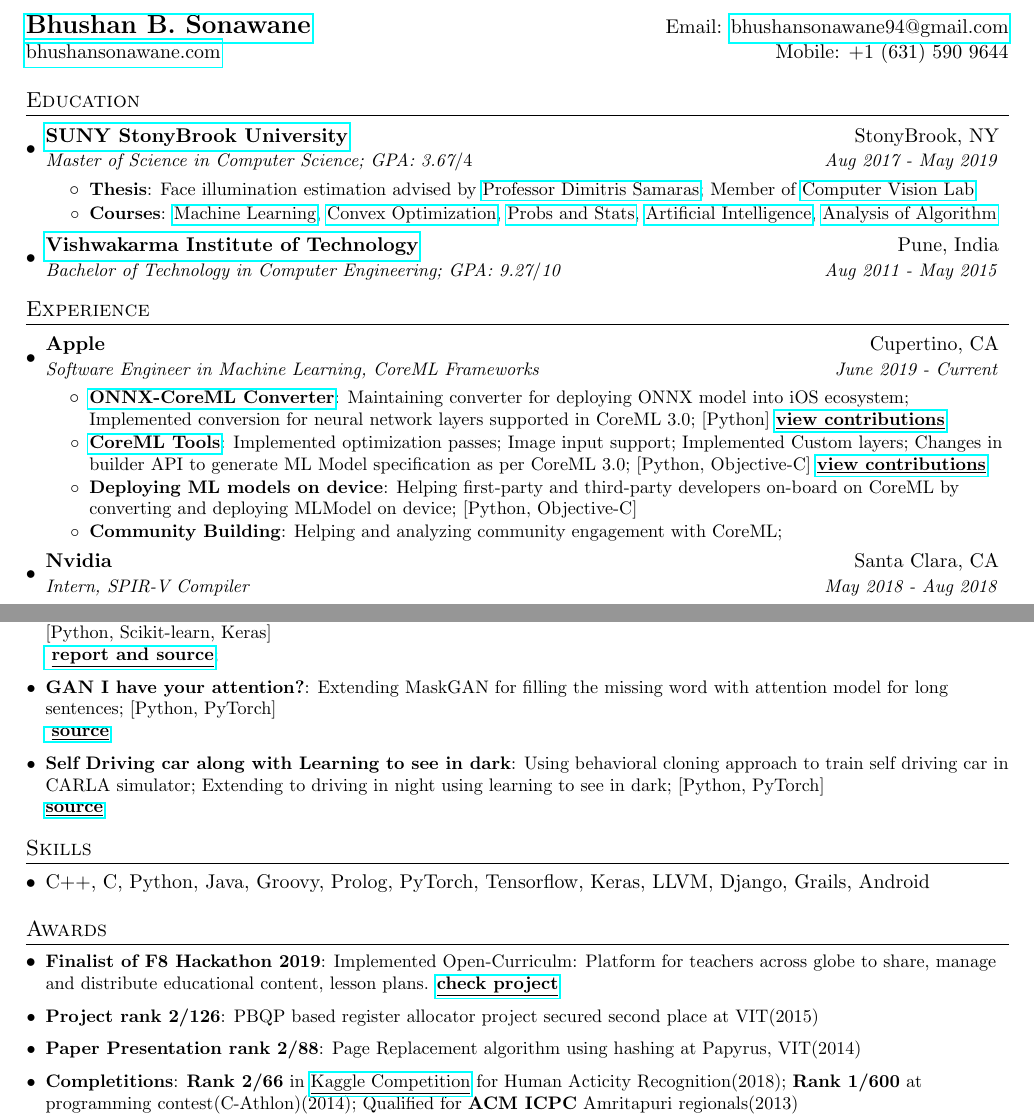
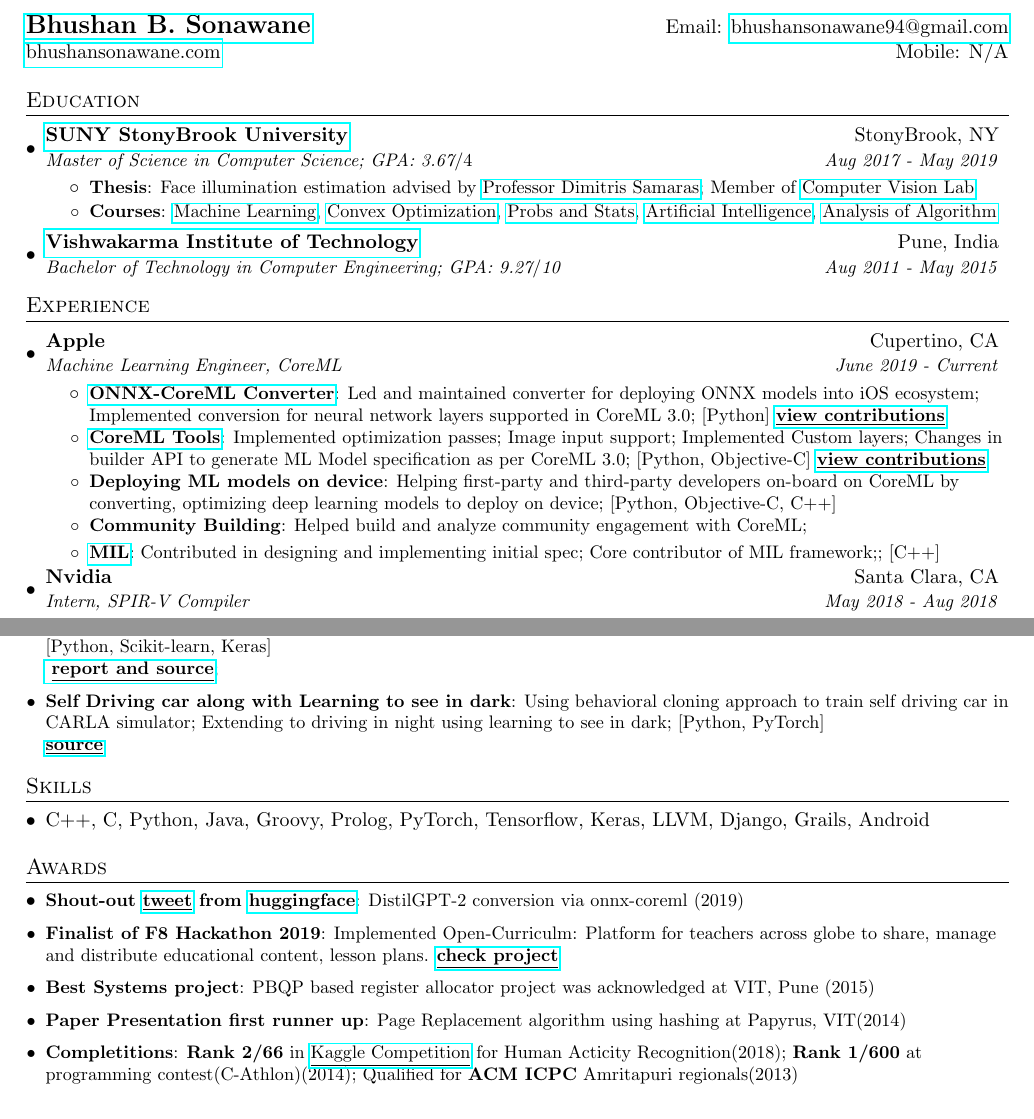
Before and after one commit to bhushan23/bhushan23.github.io, a LaTeX CV (resume/resume_long.tex): two parts of pages 1 and 2 of 2, joined at a grey line, cut so that both start at the same text. Compiled offline with pdfLaTeX.

Commit message:
update resume

```diff
--- a/resume/resume_long.tex
+++ b/resume/resume_long.tex
@@ -82,7 +82,7 @@
 %----------HEADING-----------------
 \begin{tabular*}{\textwidth}{l@{\extracolsep{\fill}}r}
   \textbf{\href{http://bhushansonawane.com/}{\Large Bhushan B. Sonawane}} & Email: \href{mailto:bhushansonawane94@gmail.com}{bhushansonawane94@gmail.com}\\
-  \href{http://bhushansonawane.com/}{bhushansonawane.com} & Mobile: +1 (631) 590 9644 \\
+  \href{http://bhushansonawane.com/}{bhushansonawane.com} & Mobile: N/A \\
 \end{tabular*}
 
 
@@ -108,14 +108,15 @@
   \resumeSubHeadingListStart
     \resumeSubheading
       {Apple}{Cupertino, CA}
-      {Software Engineer in Machine Learning, CoreML Frameworks}{June 2019 - Current}
+      {Machine Learning Engineer, CoreML}{June 2019 - Current}
       \resumeItemListStart
-      \resumeSubItem{\href{https://github.com/onnx/onnx-coreml}{ONNX-CoreML Converter}}{Maintaining converter for deploying ONNX model into iOS ecosystem; Implemented conversion for neural network layers supported in CoreML 3.0; [Python]
+      \resumeSubItem{\href{https://github.com/onnx/onnx-coreml}{ONNX-CoreML Converter}}{Led and maintained converter for deploying ONNX models into iOS ecosystem; Implemented conversion for neural network layers supported in CoreML 3.0; [Python]
       \textbf{\href{https://github.com/onnx/onnx-coreml/commits?author=bhushan23}{\underline{view contributions}}}}
       \resumeSubItem{\href{https://github.com/apple/coremltools/}{CoreML Tools}}{Implemented optimization passes; Image input support; Implemented Custom layers; Changes in builder API to generate ML Model specification as per CoreML 3.0; [Python, Objective-C]
       \textbf{\href{https://github.com/apple/coremltools/commits?author=bhushan23}{\underline{view contributions}}}}
-      \resumeSubItem{Deploying ML models on device}{Helping first-party and third-party developers on-board on CoreML by converting and deploying MLModel on device; [Python, Objective-C]}
-      \resumeSubItem{Community Building}{Helping and analyzing community engagement with CoreML;}
+      \resumeSubItem{Deploying ML models on device}{Helping first-party and third-party developers on-board on CoreML by converting, optimizing deep learning models to deploy on device; [Python, Objective-C, C++]}
+      \resumeSubItem{Community Building}{Helped build and analyze community engagement with CoreML;
+      \resumeSubItem{\href{https://coremltools.readme.io/docs/model-intermediate-language}{MIL}}{{Contributed in designing and implementing initial spec; Core contributor of MIL framework;}; [C++]}}
      \resumeItemListEnd
     \resumeSubheading
       {Nvidia}{Santa Clara, CA}
@@ -183,7 +184,7 @@
     % \resumeSubItem{\href{http://urc.marssociety.org/home}{University Rover Challenge}}{Member of StonyBrook Mars Rover Challenge Computer Vision team; Working on to create depth map for avoiding large obstacles using ZED camera; [OpenCV, Python, OnGoing]}
     %\resumeSubItem{\href{https://github.com/bhushan23/pytorch-rl}{PyTorch-RL}}{Deep Reinforcement Learning algorithms implementation ready to be used for PyTorch [Python, PyTorch, OnGoing]}
     %\resumeSubItem{\href{https://www.crowdai.org/challenges/nips-2018-ai-for-prosthetics-challenge}{NIPS 2018 AI for Prosthetics Challenge}}{Using Reinforcement learning to model human with a prosthetic leg to walk and run; [Python, Keras, PyTorch, Ongoing]}
-    \resumeSubItem{GAN I have your attention?}{Extending MaskGAN for filling the missing word with attention model for long sentences; [Python, PyTorch] \\ \href{https://github.com/bhushan23/Transformer-SeqGAN-PyTorch}{ \textbf{\underline{source}}}}
+    % \resumeSubItem{GAN I have your attention?}{Extending MaskGAN for filling the missing word with attention model for long sentences; [Python, PyTorch] \\ \href{https://github.com/bhushan23/Transformer-SeqGAN-PyTorch}{ \textbf{\underline{source}}}}
     \resumeSubItem{Self Driving car along with Learning to see in dark}{Using behavioral cloning approach to train self driving car in CARLA simulator; Extending to driving in night using learning to see in dark; [Python, PyTorch] \\ \href{https://github.com/bhushan23/Carla-Framework-CV-Project}{\textbf{\underline{source}}}}
 
   \resumeSubHeadingListEnd
@@ -201,10 +202,10 @@
 %--------AWARDS------------
 \section{Awards}
 \resumeSubHeadingListStart
+    \resumeSubItem{Shout-out \href{https://twitter.com/julien_c/status/1181629761761755137}{\underline{tweet}} from \href{https://huggingface.co}{huggingface}}{DistilGPT-2 conversion via onnx-coreml (2019)}
     \resumeSubItem{Finalist of F8 Hackathon 2019}{Implemented Open-Curriculm: Platform for teachers across globe to share, manage and distribute educational content, lesson plans. \href{https://devpost.com/software/opencurriculum-by-wattba}{\textbf{\underline{check project}}}}
-    \resumeSubItem{Project rank 2/126}{PBQP based register allocator project secured second place at VIT(2015)}
-    \resumeSubItem{Paper Presentation rank 2/88}{Page Replacement algorithm using hashing at Papyrus, VIT(2014)}
+    \resumeSubItem{Best Systems project}{PBQP based register allocator project was acknowledged at VIT, Pune (2015)}
+    \resumeSubItem{Paper Presentation first runner up}{Page Replacement algorithm using hashing at Papyrus, VIT(2014)}
       \resumeSubItem{Completitions}{\textbf{Rank 2/66} in \href{https://www.kaggle.com/c/hw2-activity-recognition-cse512-spr18/leaderboard}{\underline{Kaggle Competition}} for Human Acticity Recognition(2018); \textbf{Rank 1/600} at programming contest(C-Athlon)(2014); Qualified for \textbf{ACM ICPC} Amritapuri regionals(2013)}
    \resumeSubHeadingListEnd
-
 \end{document}
```
Also changed, not shown: resume/resume.tex (+2 -2 lines), resume/Bhushan_Sonawane_Resume.pdf, resume/Bhushan_Sonawane_Resume_Short.pdf, resume/resume_long.tex (2 more changed lines).
